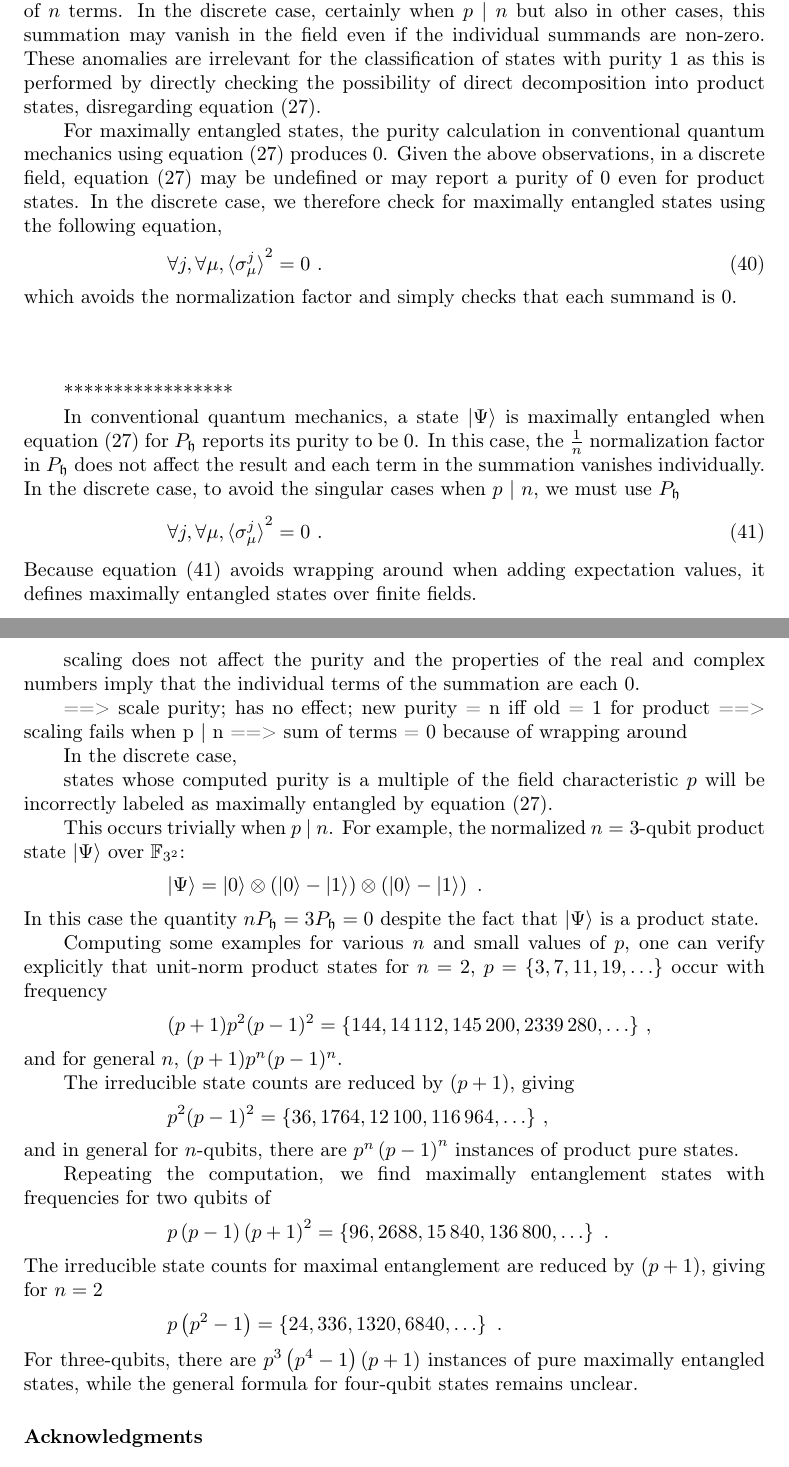
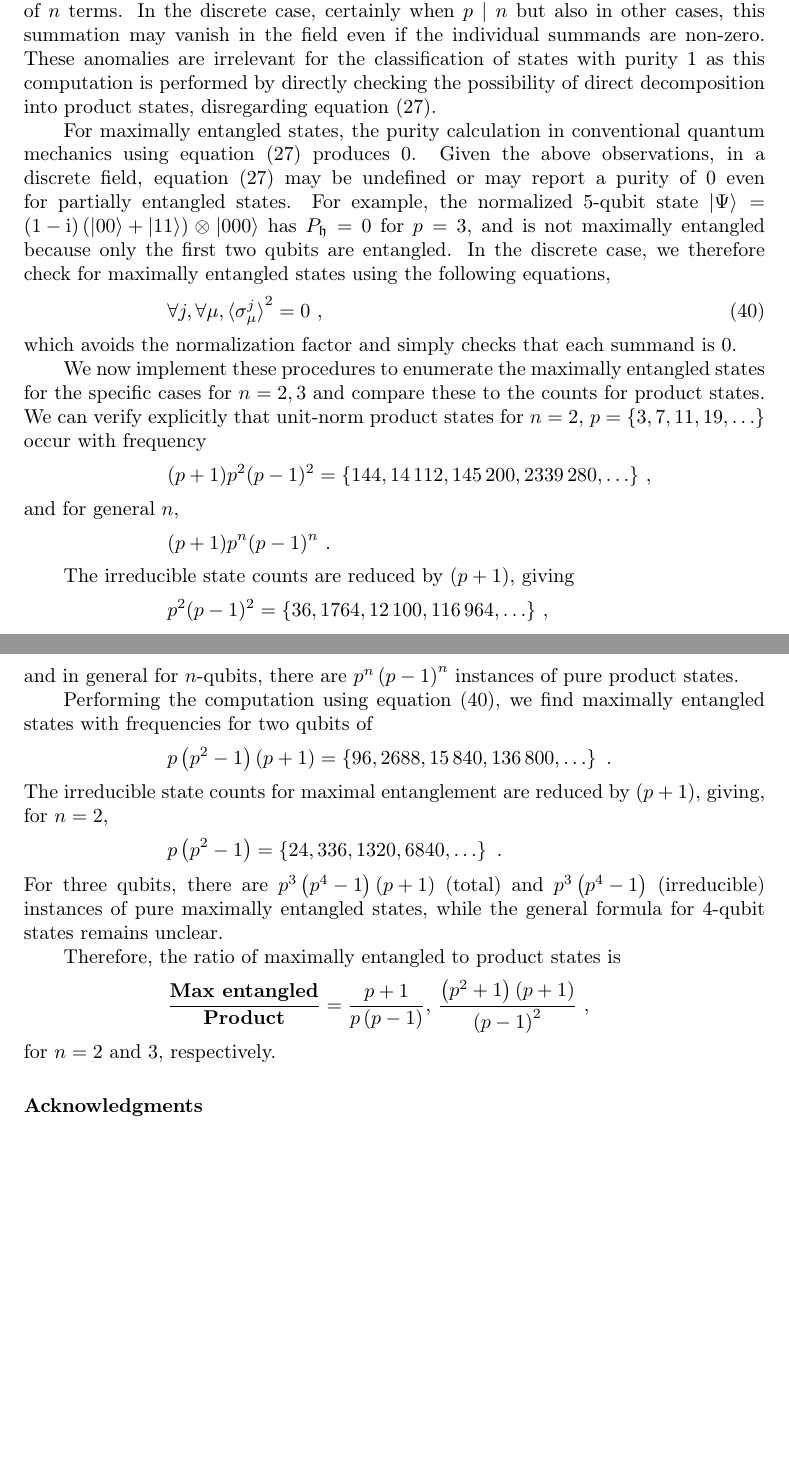
Before and after one commit to yuttai/Erratum-Geometry-of-discrete-quantum-computing, a LaTeX paper (errata.tex): two parts of pages 2 and 3 of 3, joined at a grey line, cut so that both start at the same text, the shorter picture padded with empty space. Compiled offline with pdfLaTeX.

Commit message:
After meeting today. A draft may be submitted...

```diff
--- a/errata.tex
+++ b/errata.tex
@@ -93,102 +93,45 @@ We present below a new version of section~5.4 that correctly counts maximally en
 
 \subsection{Maximal entanglement}
 
-Equation~(27) for $P_{\fh}$ includes a normalization factor $\frac{1}{n}$. In the discrete case, this normalization factor is undefined when $p ~|~ n$. Equation~(27) also includes a summation of $n$ terms. In the discrete case, certainly when $p ~|~ n$ but also in other cases, this summation may vanish in the field even if the individual summands are non-zero. These anomalies are irrelevant for the classification of states with purity 1 as this is performed by directly checking the possibility of direct decomposition into product states, disregarding equation~(27).
+Equation~(27) for $P_{\fh}$ includes a normalization factor $\frac{1}{n}$. In the discrete case, this normalization factor is undefined when $p ~|~ n$. Equation~(27) also includes a summation of $n$ terms. In the discrete case, certainly when $p ~|~ n$ but also in other cases, this summation may vanish in the field even if the individual summands are non-zero. These anomalies are irrelevant for the classification of states with purity 1 as this computation is performed by directly checking the possibility of direct decomposition into product states, disregarding equation~(27).
 
-For maximally entangled states, the purity calculation in conventional quantum mechanics using equation~(27) produces 0. Given the above observations, in a discrete field, equation~(27) may be undefined or may report a purity of 0 even for product states. In the discrete case, we therefore check for maximally entangled states using the following equation,
+For maximally entangled states, the purity calculation in conventional quantum mechanics using equation~(27) produces 0. Given the above observations, in a discrete field, equation~(27) may be undefined or may report a purity of 0 even for partially entangled states. For example, the normalized 5-qubit state $\ket{\Psi}=\left(1-\rmi\right)\left(\ket{00}+\ket{11}\right)\otimes\ket{000}$ has $P_{\fh}=0$ for $p=3$, and is not maximally entangled because only the first two qubits are entangled. In the discrete case, we therefore check for maximally entangled states using the following equations,
 \begin{equation}
-\forall j,\forall\mu,\braket{\sigma_{\mu}^{j}}^2 =0\textrm{ .}\label{eq:john}
+\forall j,\forall\mu,\braket{\sigma_{\mu}^{j}}^2 =0\textrm{ ,}\label{eq:john}
 \end{equation}
 which avoids the normalization factor and simply checks that each summand is 0.
 
-
-
-
-
-\bigskip
-\bigskip
-\bigskip
-*****************
-
-
-In conventional quantum mechanics, a state $\ket{\Psi}$ is maximally entangled
-when equation~(27) for $P_{\fh}$ reports its purity to be 0. In this case, the $\frac{1}{n}$ normalization factor in $P_{\fh}$ does not affect the result and each term in the summation vanishes individually. In the discrete case, to avoid the singular cases when $p ~|~ n$, we must use $P_{\fh}$
-
-\begin{equation}
-\forall j,\forall\mu,\braket{\sigma_{\mu}^{j}}^2 =0\textrm{ .}\label{eq:john}
-\end{equation}
-Because equation (\ref{eq:john}) avoids wrapping around when adding
-expectation values, it defines maximally entangled states over finite
-fields.
-
-
-
-
-
-scaling does not affect the purity and the
-properties of the real and complex numbers imply that the individual terms of the summation are each 0.
-
-==> scale purity; has no effect; new purity = n iff old = 1 for product
-==> scaling fails when p | n
-==> sum of terms = 0 because of wrapping around
-
-
-
-
-In the discrete case,
-
-
-
-
-states whose computed purity is a multiple of the field characteristic $p$ will be
-incorrectly labeled as maximally entangled by equation~(27).
-
-
-
-This occurs trivially when $p ~|~ n$. For example,
-the normalized $n=3$-qubit product state $\ket{\Psi}$ over $\ff{3^{2}}$:
-\[
-\ket{\Psi}=\ket{0}\otimes\left(\ket{0}-\ket{1}\right)\otimes\left(\ket{0}-\ket{1}\right)\textrm{ .}
-\]
-In this case the quantity $n P_{\fh} = 3 P_{\fh} = 0$ despite the fact that $\ket{\Psi}$ is a product state.
-
-%% , where
-%% \[
-%% \overline{P_{\fh}}=\sum_{j=1}^{n}\sum_{\mu=x,y,z}\left\langle
-%% \sigma_{\mu}^{j}\right\rangle ^{2}\textrm{ .}
-%% \]
-
-
-
-
-Computing some examples for various $n$ and small values of $p$,
-one can verify explicitly that unit-norm product states for $n=2$,
+We now implement these procedures to enumerate the maximally entangled states for the specific cases for $n = 2 ,3 $ and compare these to the counts for product states. We can verify explicitly that unit-norm product states for $n=2$,
 $p=\{3,7,11,19,\ldots\}$ occur with frequency
 \[
 (p+1)p^{2}(p-1)^{2}=\{144,14\,112,145\,200,2339\,280,\ldots\}\ ,
 \]
-and for general $n$, $(p+1)p^{n}(p-1)^{n}$.
+and for general $n$, \[(p+1)p^{n}(p-1)^{n}\ .\]
 
 The irreducible state counts are reduced by $(p+1)$, giving
 \[
 p^{2}(p-1)^{2}=\{36,1764,12\,100,116\,964,\ldots\}\ ,
 \]
 and in general for $n$-qubits, there are $p^{n}\left(p-1\right)^{n}$
-instances of product pure states.
+instances of pure product states.
 
-Repeating the computation, we find maximally entanglement states with
+Performing the computation using equation (\ref{eq:john}), we find maximally entangled states with
 frequencies for two qubits of
 \[
-p\left(p-1\right)\left(p+1\right)^{2}=\left\{ 96,2688,15\,840,136\,800,\ldots\right\} \ .
+p\left(p^2-1\right)\left(p+1\right)=\left\{ 96,2688,15\,840,136\,800,\ldots\right\} \ .
 \]
 The irreducible state counts for maximal entanglement are reduced
-by $\left(p+1\right)$, giving for $n=2$
+by $\left(p+1\right)$, giving, for $n=2$,
 \[
 p\left(p^{2}-1\right)=\left\{ 24,336,1320,6840,\ldots\right\} \ .
 \]
-For three-qubits, there are $p^{3}\left(p^{4}-1\right)\left(p+1\right)$
-instances of pure maximally entangled states, while the general formula
-for four-qubit states remains unclear.
+For three qubits, there are $p^{3}\left(p^{4}-1\right)\left(p+1\right)$ (total) and $p^{3}\left(p^{4}-1\right)$ (irreducible) instances of pure maximally entangled states, while the general formula for 4-qubit states remains unclear.
+
+Therefore, the ratio of maximally entangled to product states is
+\[
+\frac{\textbf{Max entangled}}{\textbf{Product}}=\frac{p+1}{p\left(p-1\right)} ,\, \frac{\left(p^2+1\right)\left(p+1\right)}{\left(p-1\right)^2} \ ,
+\]
+for $n=2$ and $3$, respectively.
 
 \ack{}{We would like to thank John Gardiner for pointing out the
 need for this correction.}
```
Also changed, not shown: Erratum__Geometry_of_discrete_quantum_computing.pdf.
